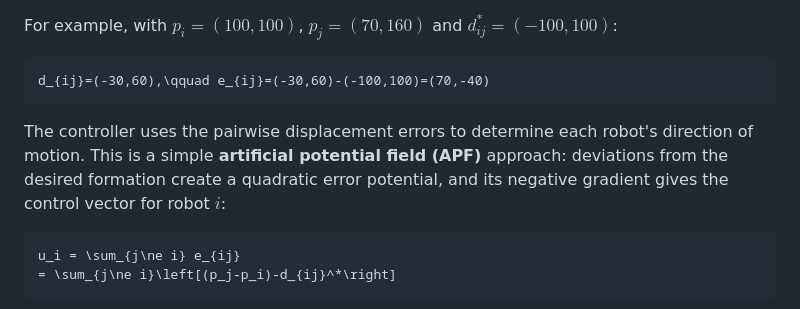
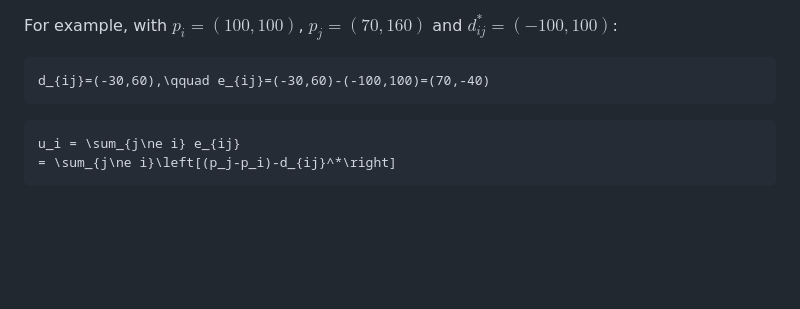
Before and after one commit to cmaw32402/Tutorial---Formation-Control, a Markdown page: TUTORIAL.md, the part around the change. GitHub-like rendering; blank space fills up the shorter version.

````diff
--- a/TUTORIAL.md
+++ b/TUTORIAL.md
@@ -390,7 +390,6 @@ For example, with $`p_i=(100,100)`$, $`p_j=(70,160)`$ and $`d_{ij}^*=(-100,100)`
 d_{ij}=(-30,60),\qquad e_{ij}=(-30,60)-(-100,100)=(70,-40)
 ```
 
-The controller uses the pairwise displacement errors to determine each robot's direction of motion. This is a simple **artificial potential field (APF)** approach: deviations from the desired formation create a quadratic error potential, and its negative gradient gives the control vector for robot $`i`$:
 
 ```math
 u_i = \sum_{j\ne i} e_{ij}
````
